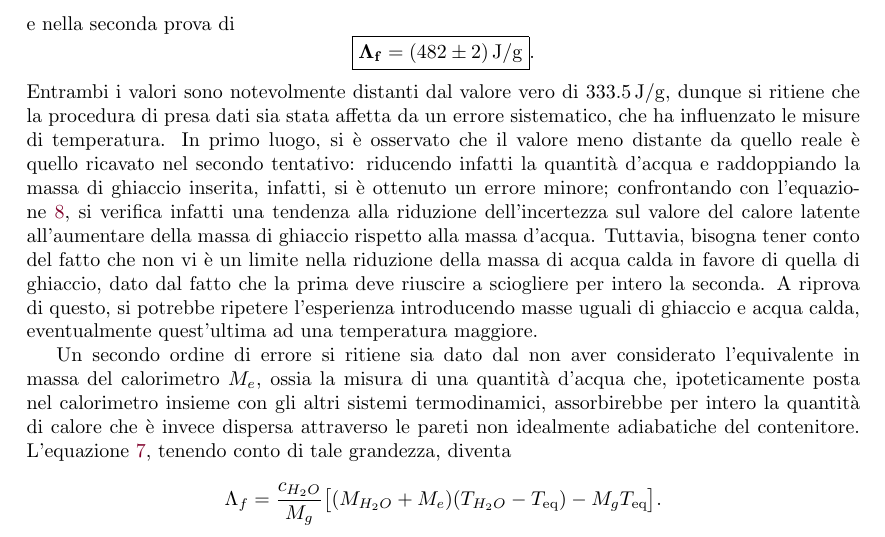
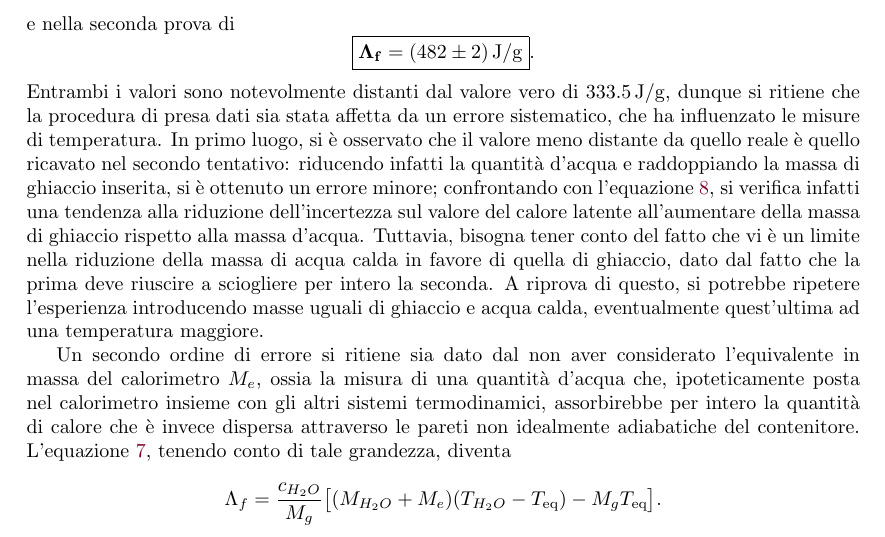
Before and after one commit to Legelli/PP1_Termometria, a LaTeX paper (PP1_Termometria.tex): part of page 7 of 13, cut so that both start at the same text. Compiled offline with pdfLaTeX; the source files are stored in an older character set and shown here as Unicode.

Commit message:
piccole correzioni

```diff
--- a/PP1_Termometria.tex
+++ b/PP1_Termometria.tex
@@ -269,7 +269,7 @@ e nella seconda prova di
 \begin{equation*}
 \boxed{\bf{\Lambda_f = \SI{482 \pm 2}{J / g}}}.
 \end{equation*}
-Entrambi i valori sono notevolmente distanti dal valore vero di \SI{333.5}{J / g}, dunque si ritiene che la procedura di presa dati sia stata affetta da un errore sistematico, che ha influenzato le misure di temperatura. In primo luogo, si è osservato che il valore meno distante da quello reale è quello ricavato nel secondo tentativo: riducendo infatti la quantità d'acqua e raddoppiando la massa di ghiaccio inserita, infatti, si è ottenuto un errore minore; confrontando con l'equazione~\ref{eq:err_lambda}, si verifica infatti una tendenza alla riduzione dell'incertezza sul valore del calore latente all'aumentare della massa di ghiaccio rispetto alla massa d'acqua. Tuttavia, bisogna tener conto del fatto che non vi è un limite nella riduzione della massa di acqua calda in favore di quella di ghiaccio, dato dal fatto che la prima deve riuscire a sciogliere per intero la seconda. A riprova di questo, si potrebbe ripetere l'esperienza introducendo masse uguali di ghiaccio e acqua calda, eventualmente quest'ultima ad una temperatura maggiore.
+Entrambi i valori sono notevolmente distanti dal valore vero di \SI{333.5}{J / g}, dunque si ritiene che la procedura di presa dati sia stata affetta da un errore sistematico, che ha influenzato le misure di temperatura. In primo luogo, si è osservato che il valore meno distante da quello reale è quello ricavato nel secondo tentativo: riducendo infatti la quantità d'acqua e raddoppiando la massa di ghiaccio inserita, si è ottenuto un errore minore; confrontando con l'equazione~\ref{eq:err_lambda}, si verifica infatti una tendenza alla riduzione dell'incertezza sul valore del calore latente all'aumentare della massa di ghiaccio rispetto alla massa d'acqua. Tuttavia, bisogna tener conto del fatto che vi è un limite nella riduzione della massa di acqua calda in favore di quella di ghiaccio, dato dal fatto che la prima deve riuscire a sciogliere per intero la seconda. A riprova di questo, si potrebbe ripetere l'esperienza introducendo masse uguali di ghiaccio e acqua calda, eventualmente quest'ultima ad una temperatura maggiore.
 
 Un secondo ordine di errore si ritiene sia dato dal non aver considerato l'equivalente in massa del calorimetro $M_e$, ossia la misura di una quantità d'acqua che, ipoteticamente posta nel calorimetro insieme con gli altri sistemi termodinamici, assorbirebbe per intero la quantità di calore che è invece dispersa attraverso le pareti non idealmente adiabatiche del contenitore. L'equazione~\ref{eq:lambda}, tenendo conto di tale grandezza, diventa
 \begin{equation*}
```
Also changed, not shown: PP1_Termometria.pdf.
